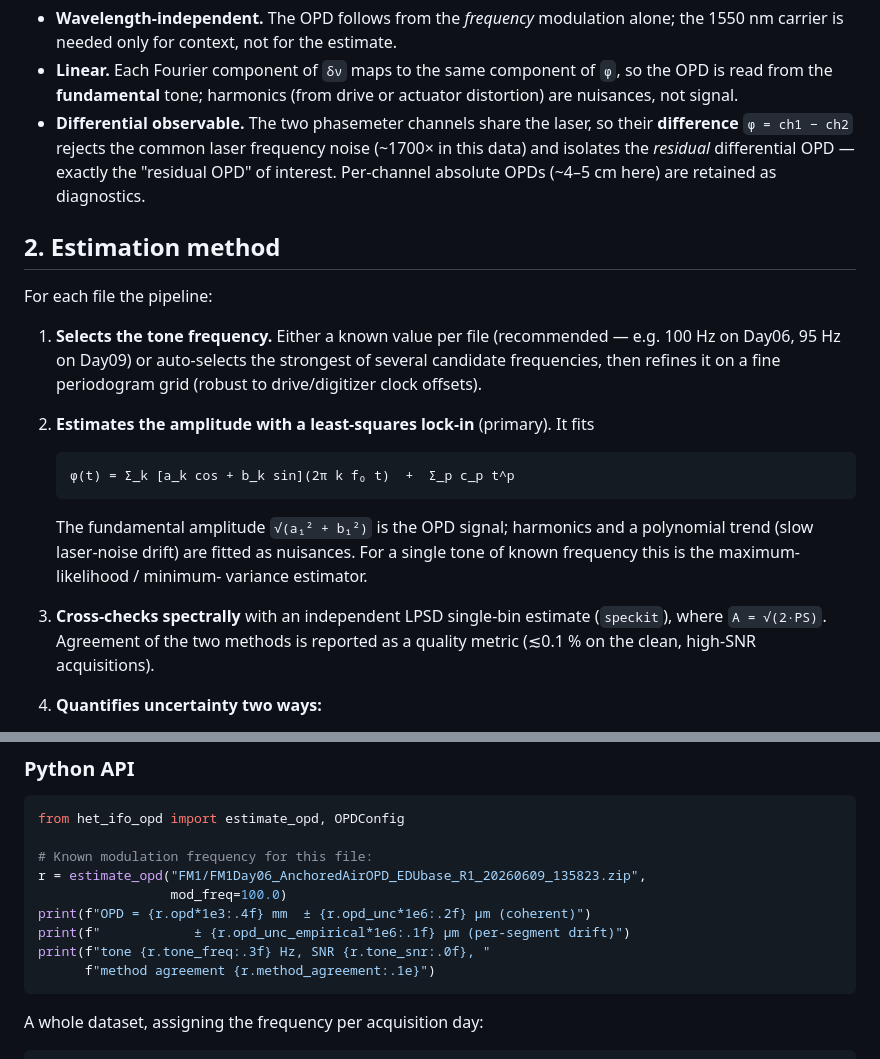
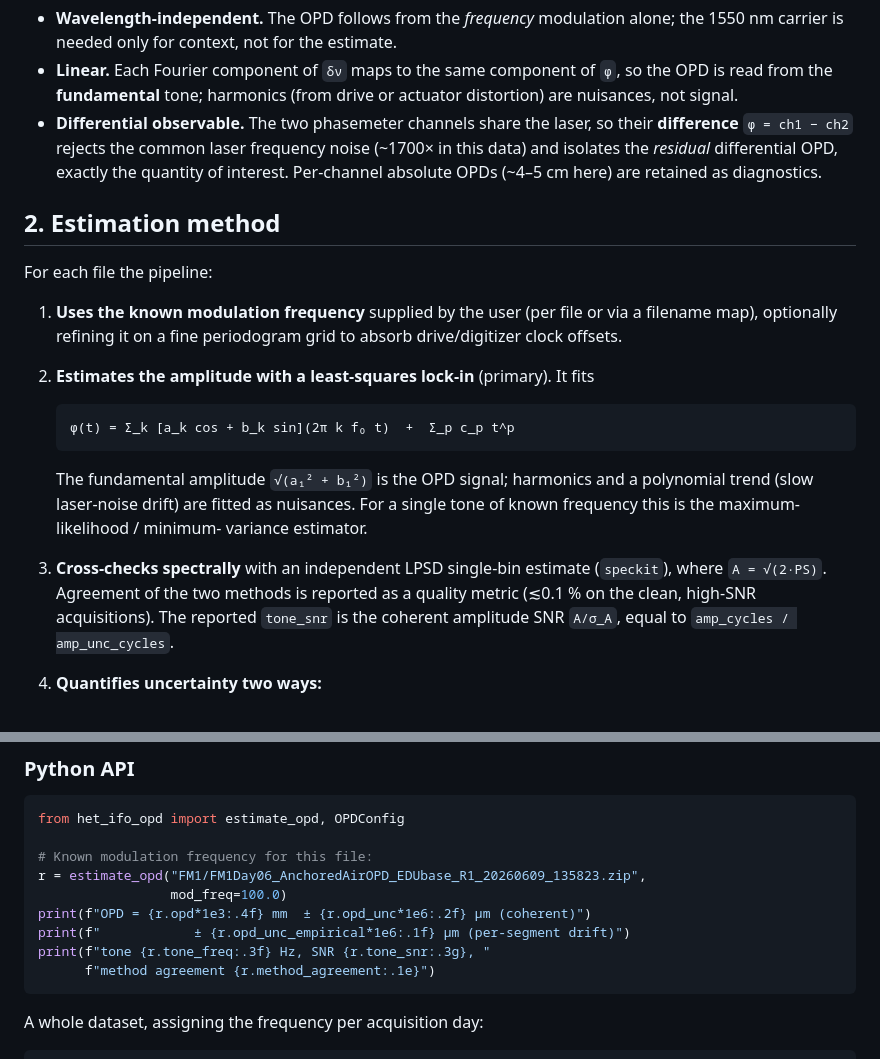
Before and after one commit to mdovale/het_ifo_opd, a Markdown page: README.md, 2 parts joined by grey strips. Rendered like a GitHub page.

````diff
--- a/README.md
+++ b/README.md
@@ -49,18 +49,17 @@ Key consequences exploited by the package:
   actuator distortion) are nuisances, not signal.
 * **Differential observable.** The two phasemeter channels share the laser, so
   their **difference** `φ = ch1 − ch2` rejects the common laser frequency noise
-  (~1700× in this data) and isolates the *residual* differential OPD — exactly
-  the "residual OPD" of interest. Per-channel absolute OPDs (~4–5 cm here) are
+  (~1700× in this data) and isolates the *residual* differential OPD, exactly
+  the quantity of interest. Per-channel absolute OPDs (~4–5 cm here) are
   retained as diagnostics.
 
 ## 2. Estimation method
 
 For each file the pipeline:
 
-1. **Selects the tone frequency.** Either a known value per file (recommended —
-   e.g. 100 Hz on Day06, 95 Hz on Day09) or auto-selects the strongest of
-   several candidate frequencies, then refines it on a fine periodogram grid
-   (robust to drive/digitizer clock offsets).
+1. **Uses the known modulation frequency** supplied by the user (per file or via
+   a filename map), optionally refining it on a fine periodogram grid to absorb
+   drive/digitizer clock offsets.
 2. **Estimates the amplitude with a least-squares lock-in** (primary). It fits
 
    ```
@@ -74,6 +73,8 @@ For each file the pipeline:
 3. **Cross-checks spectrally** with an independent LPSD single-bin estimate
    (`speckit`), where `A = √(2·PS)`. Agreement of the two methods is reported as
    a quality metric (≲0.1 % on the clean, high-SNR acquisitions).
+   The reported `tone_snr` is the coherent amplitude SNR `A/σ_A`, equal to
+   `amp_cycles / amp_unc_cycles`.
 4. **Quantifies uncertainty two ways:**
    * *Coherent (analytic):* `σ_A = √(S_n(f₀)/T)`, with the local background
      noise PSD `S_n` measured **on the lock-in residual** (the tone removed in
@@ -106,7 +107,7 @@ r = estimate_opd("FM1/FM1Day06_AnchoredAirOPD_EDUbase_R1_20260609_135823.zip",
                  mod_freq=100.0)
 print(f"OPD = {r.opd*1e3:.4f} mm  ± {r.opd_unc*1e6:.2f} µm (coherent)")
 print(f"            ± {r.opd_unc_empirical*1e6:.1f} µm (per-segment drift)")
-print(f"tone {r.tone_freq:.3f} Hz, SNR {r.tone_snr:.0f}, "
+print(f"tone {r.tone_freq:.3f} Hz, SNR {r.tone_snr:.3g}, "
       f"method agreement {r.method_agreement:.1e}")
 ```
 
````
Also changed, not shown: other parts of README.md (+3 -36 lines).
